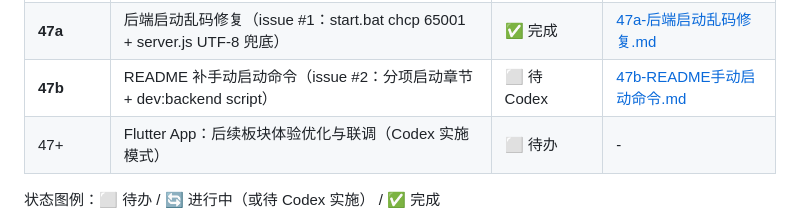
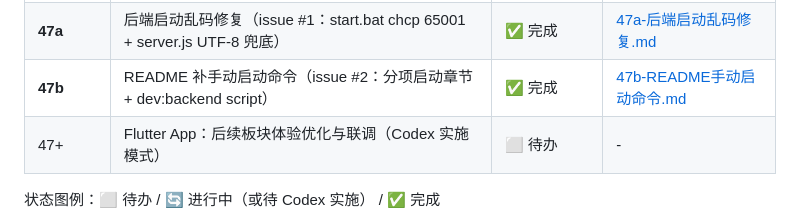
Before and after one commit to xkitme/FarmLink2, a Markdown page: docs/进度总览.md, the part around the change. GitHub-like rendering.

```diff
--- a/docs/进度总览.md
+++ b/docs/进度总览.md
@@ -118,7 +118,7 @@
 | 46d | 个人资料完整编辑 + 存储管理真值（46a 拆出的占位补完） | ⬜ 待 Claude 写工作单 | - |
 | **47** | **GitHub issues 处理总览**：3 条 OPEN issue 拆 47a/47b + 并入 46b | ✅ plan 就绪 | [47-GitHub-issues处理.md](47-GitHub-issues处理.md) |
 | **47a** | 后端启动乱码修复（issue #1：start.bat chcp 65001 + server.js UTF-8 兜底） | ✅ 完成 | [47a-后端启动乱码修复.md](47a-后端启动乱码修复.md) |
-| **47b** | README 补手动启动命令（issue #2：分项启动章节 + dev:backend script） | ⬜ 待 Codex | [47b-README手动启动命令.md](47b-README手动启动命令.md) |
+| **47b** | README 补手动启动命令（issue #2：分项启动章节 + dev:backend script） | ✅ 完成 | [47b-README手动启动命令.md](47b-README手动启动命令.md) |
 | 47+ | Flutter App：后续板块体验优化与联调（Codex 实施模式） | ⬜ 待办 | - |
 
 状态图例：⬜ 待办 / 🔄 进行中（或待 Codex 实施） / ✅ 完成
```
Also changed, not shown: README.md (+50 -0 lines), docs/47b-README手动启动命令.md (added, +135 -0 lines).
